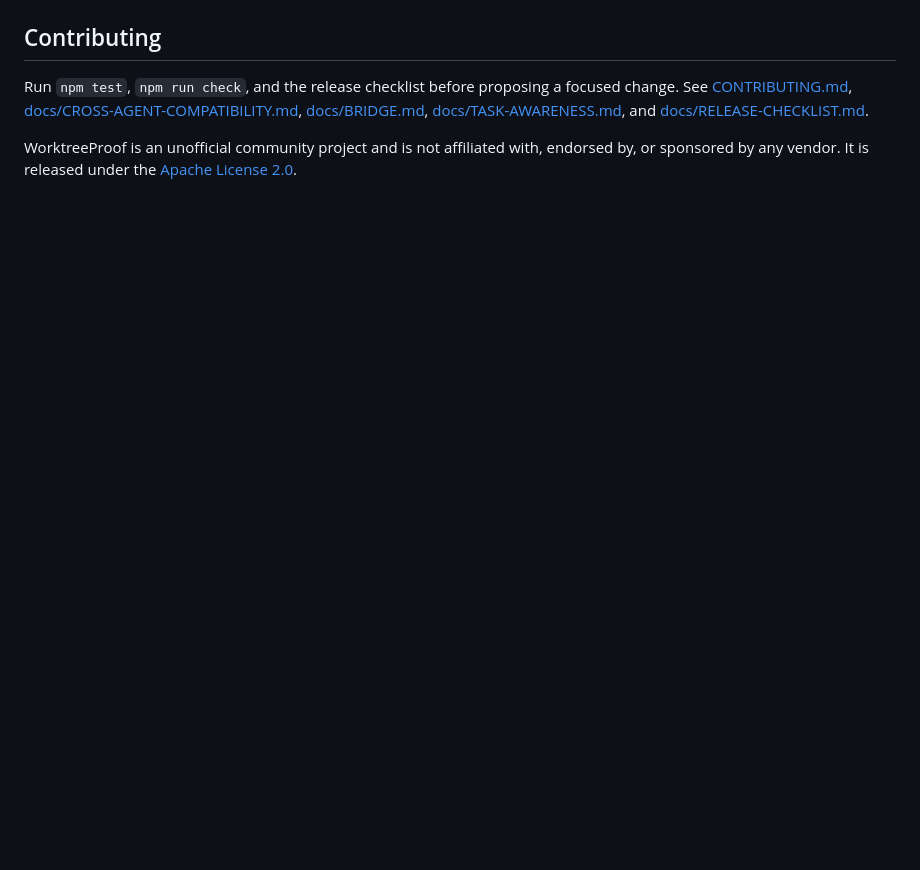
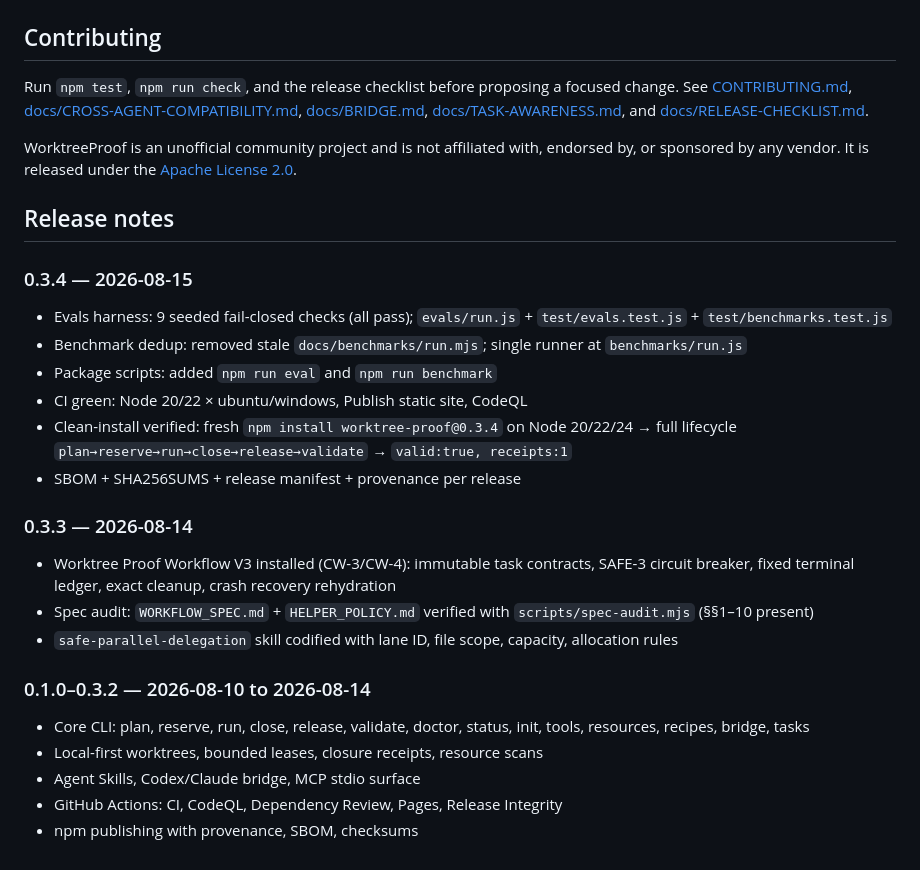
Before and after one commit to Nedal7707/worktree-proof, a Markdown page: README.md, the part around one of its changes. GitHub-like rendering; blank space fills up the shorter version.

```diff
--- a/README.md
+++ b/README.md
@@ -139,13 +156,28 @@ credentials and keep it private; this project never uploads or shares it.
 
 ## Contributing
 
-Run `npm test`, `npm run check`, and the release checklist before proposing a
-focused change. See [CONTRIBUTING.md](CONTRIBUTING.md),
-[docs/CROSS-AGENT-COMPATIBILITY.md](docs/CROSS-AGENT-COMPATIBILITY.md),
-[docs/BRIDGE.md](docs/BRIDGE.md),
-[docs/TASK-AWARENESS.md](docs/TASK-AWARENESS.md), and
-[docs/RELEASE-CHECKLIST.md](docs/RELEASE-CHECKLIST.md).
+Run `npm test`, `npm run check`, and the release checklist before proposing a focused change. See [CONTRIBUTING.md](CONTRIBUTING.md), [docs/CROSS-AGENT-COMPATIBILITY.md](docs/CROSS-AGENT-COMPATIBILITY.md), [docs/BRIDGE.md](docs/BRIDGE.md), [docs/TASK-AWARENESS.md](docs/TASK-AWARENESS.md), and [docs/RELEASE-CHECKLIST.md](docs/RELEASE-CHECKLIST.md).
 
-WorktreeProof is an unofficial community project and is not affiliated with,
-endorsed by, or sponsored by any vendor. It is released under the
-[Apache License 2.0](LICENSE).
+WorktreeProof is an unofficial community project and is not affiliated with, endorsed by, or sponsored by any vendor. It is released under the [Apache License 2.0](LICENSE).
+
+## Release notes
+
+### 0.3.4 — 2026-08-15
+- Evals harness: 9 seeded fail-closed checks (all pass); `evals/run.js` + `test/evals.test.js` + `test/benchmarks.test.js`
+- Benchmark dedup: removed stale `docs/benchmarks/run.mjs`; single runner at `benchmarks/run.js`
+- Package scripts: added `npm run eval` and `npm run benchmark`
+- CI green: Node 20/22 × ubuntu/windows, Publish static site, CodeQL
+- Clean-install verified: fresh `npm install worktree-proof@0.3.4` on Node 20/22/24 → full lifecycle `plan→reserve→run→close→release→validate` → `valid:true, receipts:1`
+- SBOM + SHA256SUMS + release manifest + provenance per release
+
+### 0.3.3 — 2026-08-14
+- Worktree Proof Workflow V3 installed (CW-3/CW-4): immutable task contracts, SAFE-3 circuit breaker, fixed terminal ledger, exact cleanup, crash recovery rehydration
+- Spec audit: `WORKFLOW_SPEC.md` + `HELPER_POLICY.md` verified with `scripts/spec-audit.mjs` (§§1–10 present)
+- `safe-parallel-delegation` skill codified with lane ID, file scope, capacity, allocation rules
+
+### 0.1.0–0.3.2 — 2026-08-10 to 2026-08-14
+- Core CLI: plan, reserve, run, close, release, validate, doctor, status, init, tools, resources, recipes, bridge, tasks
+- Local-first worktrees, bounded leases, closure receipts, resource scans
+- Agent Skills, Codex/Claude bridge, MCP stdio surface
+- GitHub Actions: CI, CodeQL, Dependency Review, Pages, Release Integrity
+- npm publishing with provenance, SBOM, checksums
```
Also changed, not shown: other parts of README.md (+96 -79 lines).
